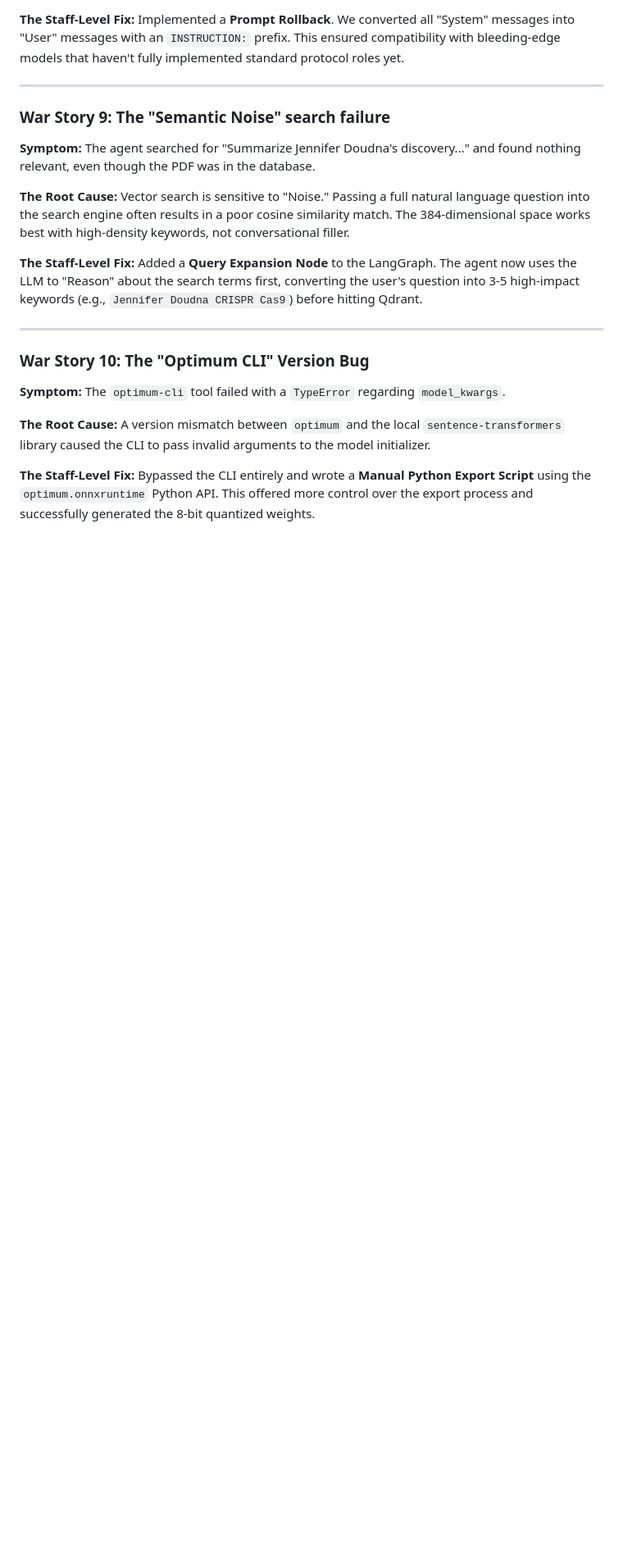
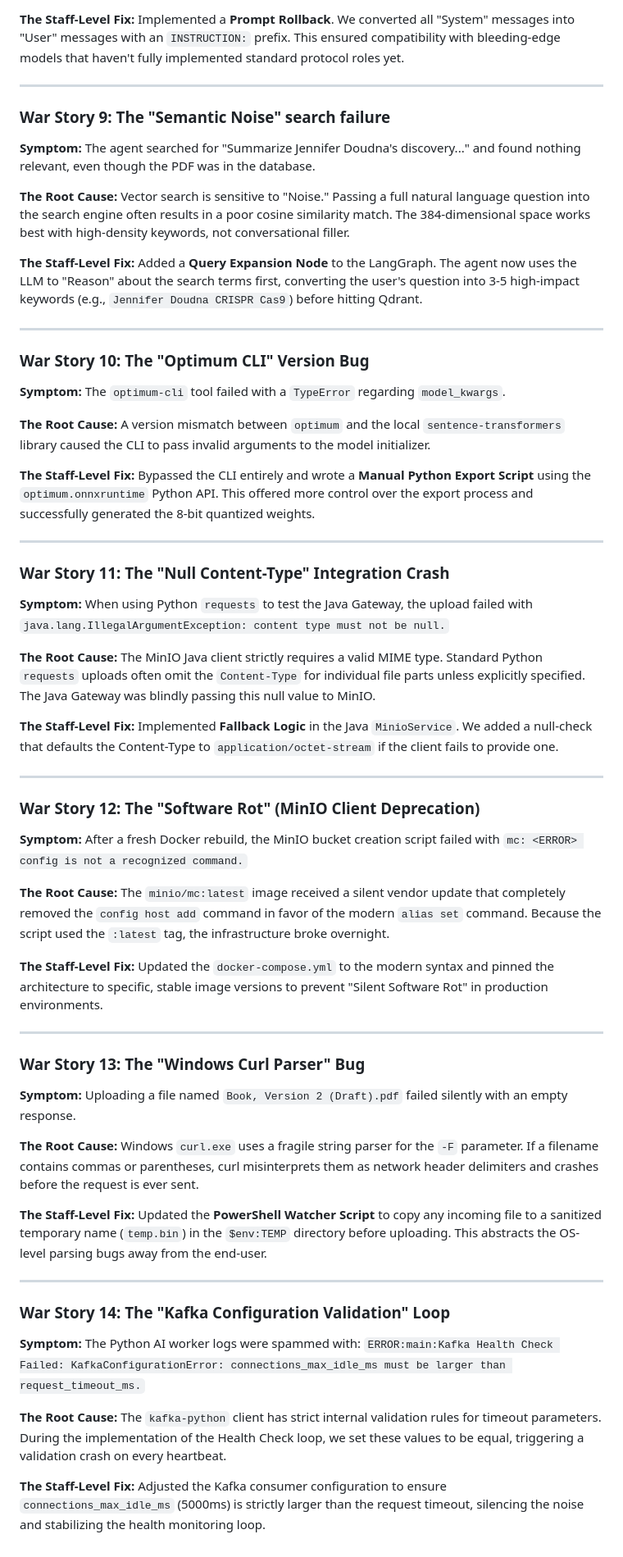
Before and after one commit to kusuridheeraj/Aegis, a Markdown page: blogs/Phase3_Teardown_Materials.md, the part around one of its changes. Shown at 82% size. Drawn GitHub-style; blank space fills up the shorter version.

Commit message:
docs: finalize phase 3 teardown materials with all 14 war stories and technical bug fixes

```diff
--- a/blogs/Phase3_Teardown_Materials.md
+++ b/blogs/Phase3_Teardown_Materials.md
@@ -131,3 +130,47 @@ A version mismatch between `optimum` and the local `sentence-transformers` libra
 
 **The Staff-Level Fix:**
 Bypassed the CLI entirely and wrote a **Manual Python Export Script** using the `optimum.onnxruntime` Python API. This offered more control over the export process and successfully generated the 8-bit quantized weights.
+
+---
+
+### War Story 11: The "Null Content-Type" Integration Crash
+**Symptom:** When using Python `requests` to test the Java Gateway, the upload failed with `java.lang.IllegalArgumentException: content type must not be null.`
+
+**The Root Cause:**
+The MinIO Java client strictly requires a valid MIME type. Standard Python `requests` uploads often omit the `Content-Type` for individual file parts unless explicitly specified. The Java Gateway was blindly passing this null value to MinIO.
+
+**The Staff-Level Fix:**
+Implemented **Fallback Logic** in the Java `MinioService`. We added a null-check that defaults the Content-Type to `application/octet-stream` if the client fails to provide one.
+
+---
+
+### War Story 12: The "Software Rot" (MinIO Client Deprecation)
+**Symptom:** After a fresh Docker rebuild, the MinIO bucket creation script failed with `mc: <ERROR> config is not a recognized command.`
+
+**The Root Cause:**
+The `minio/mc:latest` image received a silent vendor update that completely removed the `config host add` command in favor of the modern `alias set` command. Because the script used the `:latest` tag, the infrastructure broke overnight.
+
+**The Staff-Level Fix:**
+Updated the `docker-compose.yml` to the modern syntax and pinned the architecture to specific, stable image versions to prevent "Silent Software Rot" in production environments.
+
+---
+
+### War Story 13: The "Windows Curl Parser" Bug
+**Symptom:** Uploading a file named `Book, Version 2 (Draft).pdf` failed silently with an empty response.
+
+**The Root Cause:**
+Windows `curl.exe` uses a fragile string parser for the `-F` parameter. If a filename contains commas or parentheses, curl misinterprets them as network header delimiters and crashes before the request is ever sent.
+
+**The Staff-Level Fix:**
+Updated the **PowerShell Watcher Script** to copy any incoming file to a sanitized temporary name (`temp.bin`) in the `$env:TEMP` directory before uploading. This abstracts the OS-level parsing bugs away from the end-user.
+
+---
+
+### War Story 14: The "Kafka Configuration Validation" Loop
+**Symptom:** The Python AI worker logs were spammed with: `ERROR:main:Kafka Health Check Failed: KafkaConfigurationError: connections_max_idle_ms must be larger than request_timeout_ms.`
+
+**The Root Cause:**
+The `kafka-python` client has strict internal validation rules for timeout parameters. During the implementation of the Health Check loop, we set these values to be equal, triggering a validation crash on every heartbeat.
+
+**The Staff-Level Fix:**
+Adjusted the Kafka consumer configuration to ensure `connections_max_idle_ms` (5000ms) is strictly larger than the request timeout, silencing the noise and stabilizing the health monitoring loop.
```
Also changed, not shown: other parts of blogs/Phase3_Teardown_Materials.md (+16 -17 lines).
